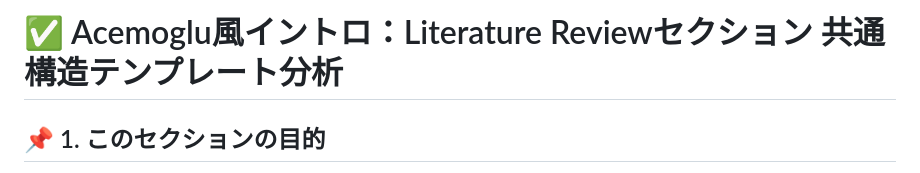
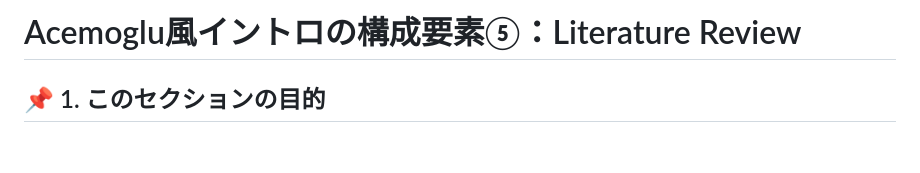
Before and after one commit to FukuiHirotaka/fukuihirotaka.github.io, a Markdown page: acemoglu/Acemoglu風イントロの構成要素5_LiteratureReview.md, the part around the change. Drawn GitHub-style; blank space fills up the shorter version.

```diff
--- a/acemoglu/Acemoglu風イントロの構成要素5_LiteratureReview.md
+++ b/acemoglu/Acemoglu風イントロの構成要素5_LiteratureReview.md
@@ -1,4 +1,4 @@
-# ✅ Acemoglu風イントロ：Literature Reviewセクション 共通構造テンプレート分析
+# Acemoglu風イントロの構成要素⑤：Literature Review
 
 ## 📌 1. このセクションの目的
 この論文が属する分野（literature）を特定し、
```
